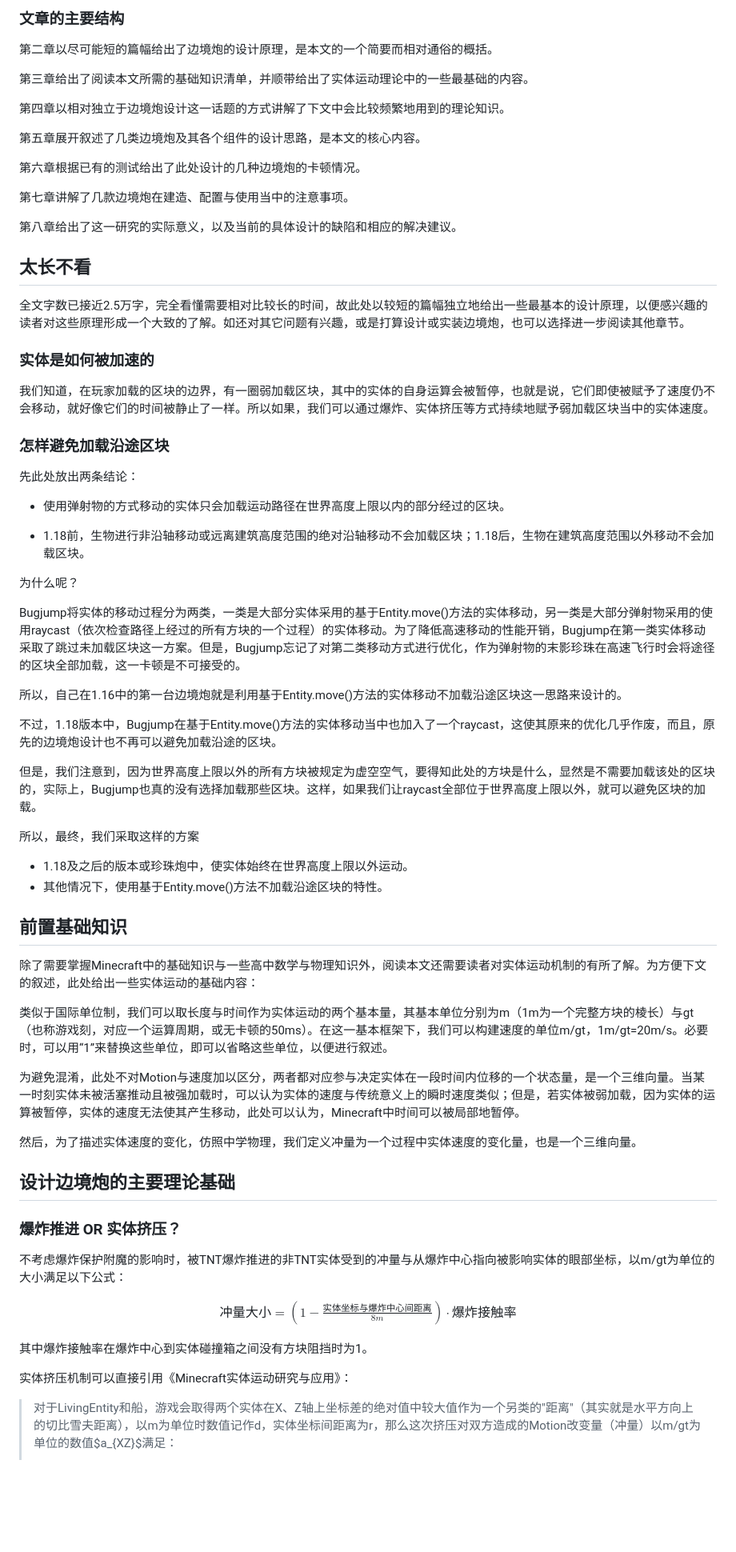
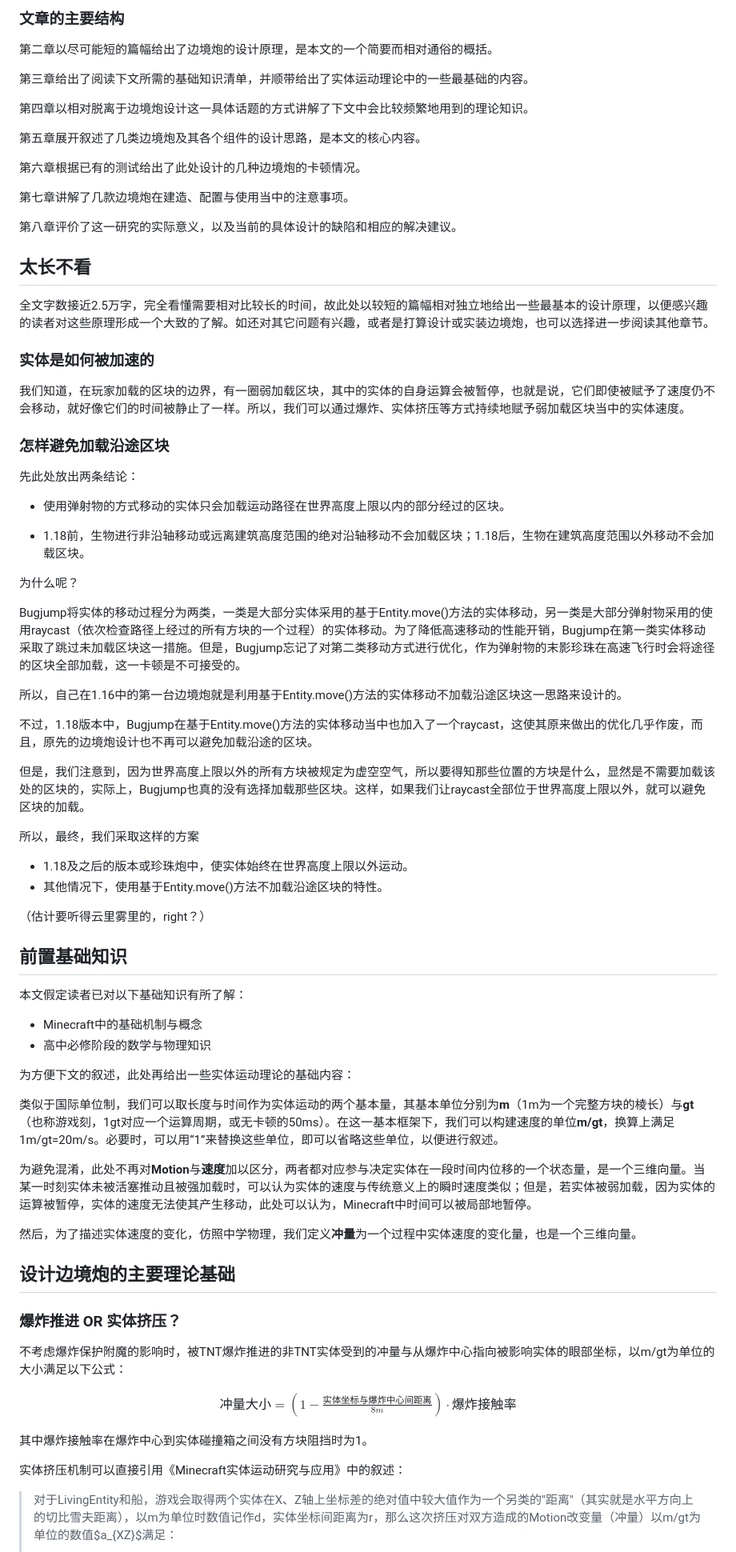
Before and after one commit to lovexyn0827/Discovering-Minecraft, a Markdown page: 理论应用（一）：区块生成量极低的边境炮/0-理论应用（一）：区块生成量极低的边境炮.md, the part around the change printed below. Shown: that part at 80% size. Drawn GitHub-style; blank space fills up the shorter version.

```diff
--- a/理论应用（一）：区块生成量极低的边境炮/0-理论应用（一）：区块生成量极低的边境炮.md
+++ b/理论应用（一）：区块生成量极低的边境炮/0-理论应用（一）：区块生成量极低的边境炮.md
@@ -79,9 +150,9 @@ Aiming at offering oridinary players an economical and practical solution to rea
 
 第二章以尽可能短的篇幅给出了边境炮的设计原理，是本文的一个简要而相对通俗的概括。
 
-第三章给出了阅读本文所需的基础知识清单，并顺带给出了实体运动理论中的一些最基础的内容。
+第三章给出了阅读下文所需的基础知识清单，并顺带给出了实体运动理论中的一些最基础的内容。
 
-第四章以相对独立于边境炮设计这一话题的方式讲解了下文中会比较频繁地用到的理论知识。
+第四章以相对脱离于边境炮设计这一具体话题的方式讲解了下文中会比较频繁地用到的理论知识。
 
 第五章展开叙述了几类边境炮及其各个组件的设计思路，是本文的核心内容。
 
@@ -89,15 +160,15 @@ Aiming at offering oridinary players an economical and practical solution to rea
 
 第七章讲解了几款边境炮在建造、配置与使用当中的注意事项。
 
-第八章给出了这一研究的实际意义，以及当前的具体设计的缺陷和相应的解决建议。
+第八章评价了这一研究的实际意义，以及当前的具体设计的缺陷和相应的解决建议。
 
 ## 太长不看
 
-全文字数已接近2.5万字，完全看懂需要相对比较长的时间，故此处以较短的篇幅独立地给出一些最基本的设计原理，以便感兴趣的读者对这些原理形成一个大致的了解。如还对其它问题有兴趣，或是打算设计或实装边境炮，也可以选择进一步阅读其他章节。
+全文字数接近2.5万字，完全看懂需要相对比较长的时间，故此处以较短的篇幅相对独立地给出一些最基本的设计原理，以便感兴趣的读者对这些原理形成一个大致的了解。如还对其它问题有兴趣，或者是打算设计或实装边境炮，也可以选择进一步阅读其他章节。
 
 ### 实体是如何被加速的
 
-我们知道，在玩家加载的区块的边界，有一圈弱加载区块，其中的实体的自身运算会被暂停，也就是说，它们即使被赋予了速度仍不会移动，就好像它们的时间被静止了一样。所以如果，我们可以通过爆炸、实体挤压等方式持续地赋予弱加载区块当中的实体速度。
+我们知道，在玩家加载的区块的边界，有一圈弱加载区块，其中的实体的自身运算会被暂停，也就是说，它们即使被赋予了速度仍不会移动，就好像它们的时间被静止了一样。所以，我们可以通过爆炸、实体挤压等方式持续地赋予弱加载区块当中的实体速度。
 
 ### 怎样避免加载沿途区块
 
@@ -109,28 +180,35 @@ Aiming at offering oridinary players an economical and practical solution to rea
 
 为什么呢？
 
-Bugjump将实体的移动过程分为两类，一类是大部分实体采用的基于Entity.move()方法的实体移动，另一类是大部分弹射物采用的使用raycast（依次检查路径上经过的所有方块的一个过程）的实体移动。为了降低高速移动的性能开销，Bugjump在第一类实体移动采取了跳过未加载区块这一方案。但是，Bugjump忘记了对第二类移动方式进行优化，作为弹射物的末影珍珠在高速飞行时会将途径的区块全部加载，这一卡顿是不可接受的。
+Bugjump将实体的移动过程分为两类，一类是大部分实体采用的基于Entity.move()方法的实体移动，另一类是大部分弹射物采用的使用raycast（依次检查路径上经过的所有方块的一个过程）的实体移动。为了降低高速移动的性能开销，Bugjump在第一类实体移动采取了跳过未加载区块这一措施。但是，Bugjump忘记了对第二类移动方式进行优化，作为弹射物的末影珍珠在高速飞行时会将途径的区块全部加载，这一卡顿是不可接受的。
 
 所以，自己在1.16中的第一台边境炮就是利用基于Entity.move()方法的实体移动不加载沿途区块这一思路来设计的。
 
-不过，1.18版本中，Bugjump在基于Entity.move()方法的实体移动当中也加入了一个raycast，这使其原来的优化几乎作废，而且，原先的边境炮设计也不再可以避免加载沿途的区块。
+不过，1.18版本中，Bugjump在基于Entity.move()方法的实体移动当中也加入了一个raycast，这使其原来做出的优化几乎作废，而且，原先的边境炮设计也不再可以避免加载沿途的区块。
 
-但是，我们注意到，因为世界高度上限以外的所有方块被规定为虚空空气，要得知此处的方块是什么，显然是不需要加载该处的区块的，实际上，Bugjump也真的没有选择加载那些区块。这样，如果我们让raycast全部位于世界高度上限以外，就可以避免区块的加载。
+但是，我们注意到，因为世界高度上限以外的所有方块被规定为虚空空气，所以要得知那些位置的方块是什么，显然是不需要加载该处的区块的，实际上，Bugjump也真的没有选择加载那些区块。这样，如果我们让raycast全部位于世界高度上限以外，就可以避免区块的加载。
 
 所以，最终，我们采取这样的方案
 
 - 1.18及之后的版本或珍珠炮中，使实体始终在世界高度上限以外运动。
 - 其他情况下，使用基于Entity.move()方法不加载沿途区块的特性。
 
+（估计要听得云里雾里的，right？）
+
 ## 前置基础知识
 
-除了需要掌握Minecraft中的基础知识与一些高中数学与物理知识外，阅读本文还需要读者对实体运动机制的有所了解。为方便下文的叙述，此处给出一些实体运动的基础内容：
+本文假定读者已对以下基础知识有所了解：
 
-类似于国际单位制，我们可以取长度与时间作为实体运动的两个基本量，其基本单位分别为m（1m为一个完整方块的棱长）与gt（也称游戏刻，对应一个运算周期，或无卡顿的50ms）。在这一基本框架下，我们可以构建速度的单位m/gt，1m/gt=20m/s。必要时，可以用“1”来替换这些单位，即可以省略这些单位，以便进行叙述。
+- Minecraft中的基础机制与概念
+- 高中必修阶段的数学与物理知识
 
-为避免混淆，此处不对Motion与速度加以区分，两者都对应参与决定实体在一段时间内位移的一个状态量，是一个三维向量。当某一时刻实体未被活塞推动且被强加载时，可以认为实体的速度与传统意义上的瞬时速度类似；但是，若实体被弱加载，因为实体的运算被暂停，实体的速度无法使其产生移动，此处可以认为，Minecraft中时间可以被局部地暂停。
+为方便下文的叙述，此处再给出一些实体运动理论的基础内容：
 
-然后，为了描述实体速度的变化，仿照中学物理，我们定义冲量为一个过程中实体速度的变化量，也是一个三维向量。
+类似于国际单位制，我们可以取长度与时间作为实体运动的两个基本量，其基本单位分别为**m**（1m为一个完整方块的棱长）与**gt**（也称游戏刻，1gt对应一个运算周期，或无卡顿的50ms）。在这一基本框架下，我们可以构建速度的单位**m/gt**，换算上满足1m/gt=20m/s。必要时，可以用“1”来替换这些单位，即可以省略这些单位，以便进行叙述。
+
+为避免混淆，此处不再对**Motion**与**速度**加以区分，两者都对应参与决定实体在一段时间内位移的一个状态量，是一个三维向量。当某一时刻实体未被活塞推动且被强加载时，可以认为实体的速度与传统意义上的瞬时速度类似；但是，若实体被弱加载，因为实体的运算被暂停，实体的速度无法使其产生移动，此处可以认为，Minecraft中时间可以被局部地暂停。
+
+然后，为了描述实体速度的变化，仿照中学物理，我们定义**冲量**为一个过程中实体速度的变化量，也是一个三维向量。
 
 ## 设计边境炮的主要理论基础
 
@@ -144,7 +222,7 @@ $$\begin{matrix}
 
 其中爆炸接触率在爆炸中心到实体碰撞箱之间没有方块阻挡时为1。
 
-实体挤压机制可以直接引用《Minecraft实体运动研究与应用》：
+实体挤压机制可以直接引用《Minecraft实体运动研究与应用》中的叙述：
 
 > 对于LivingEntity和船，游戏会取得两个实体在X、Z轴上坐标差的绝对值中较大值作为一个另类的"距离"（其实就是水平方向上的切比雪夫距离），以m为单位时数值记作d，实体坐标间距离为r，那么这次挤压对双方造成的Motion改变量（冲量）以m/gt为单位的数值$a_{XZ}$满足：
 >
```
Also changed, not shown: other parts of 理论应用（一）：区块生成量极低的边境炮/0-理论应用（一）：区块生成量极低的边境炮.md (+90 -24 lines).
